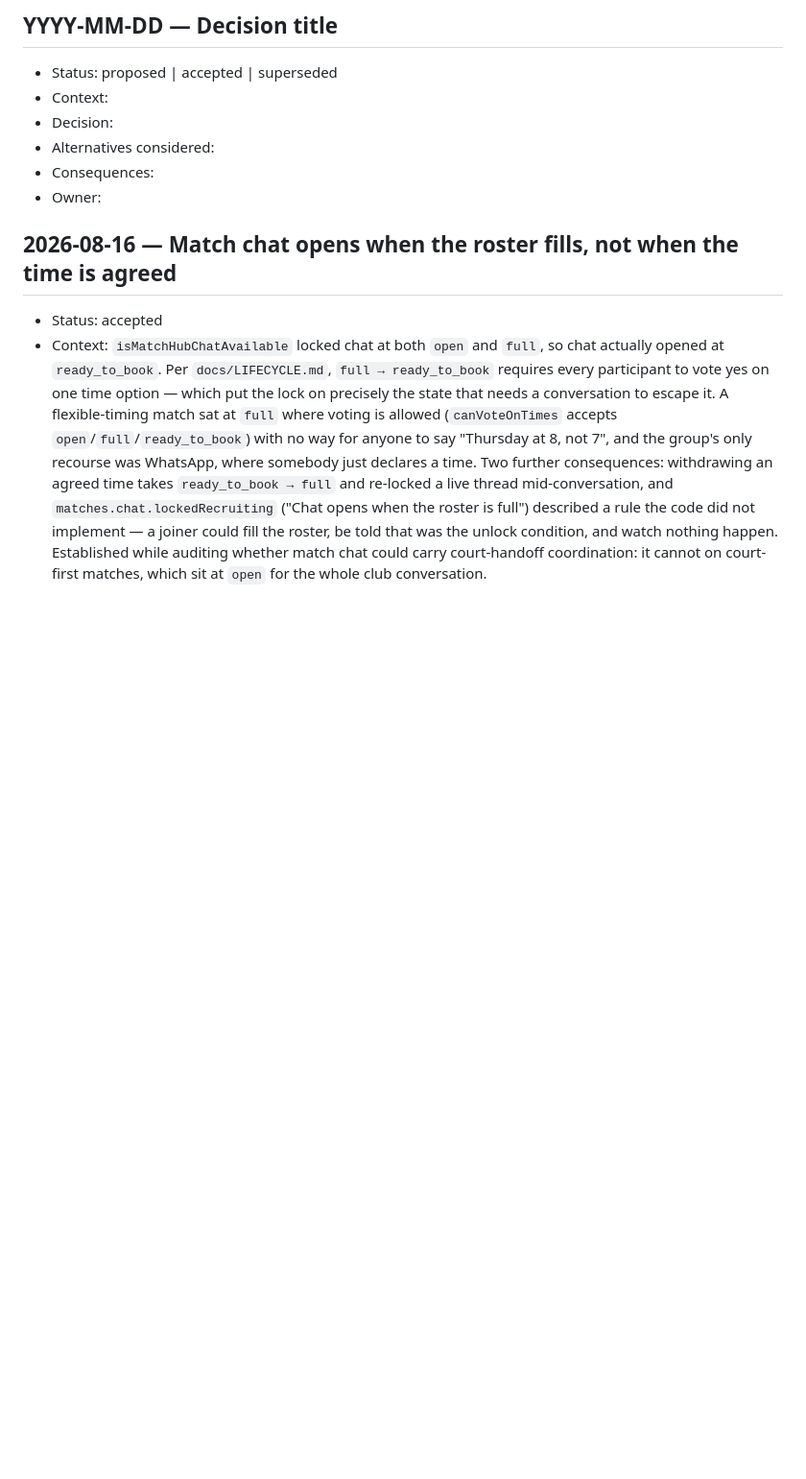
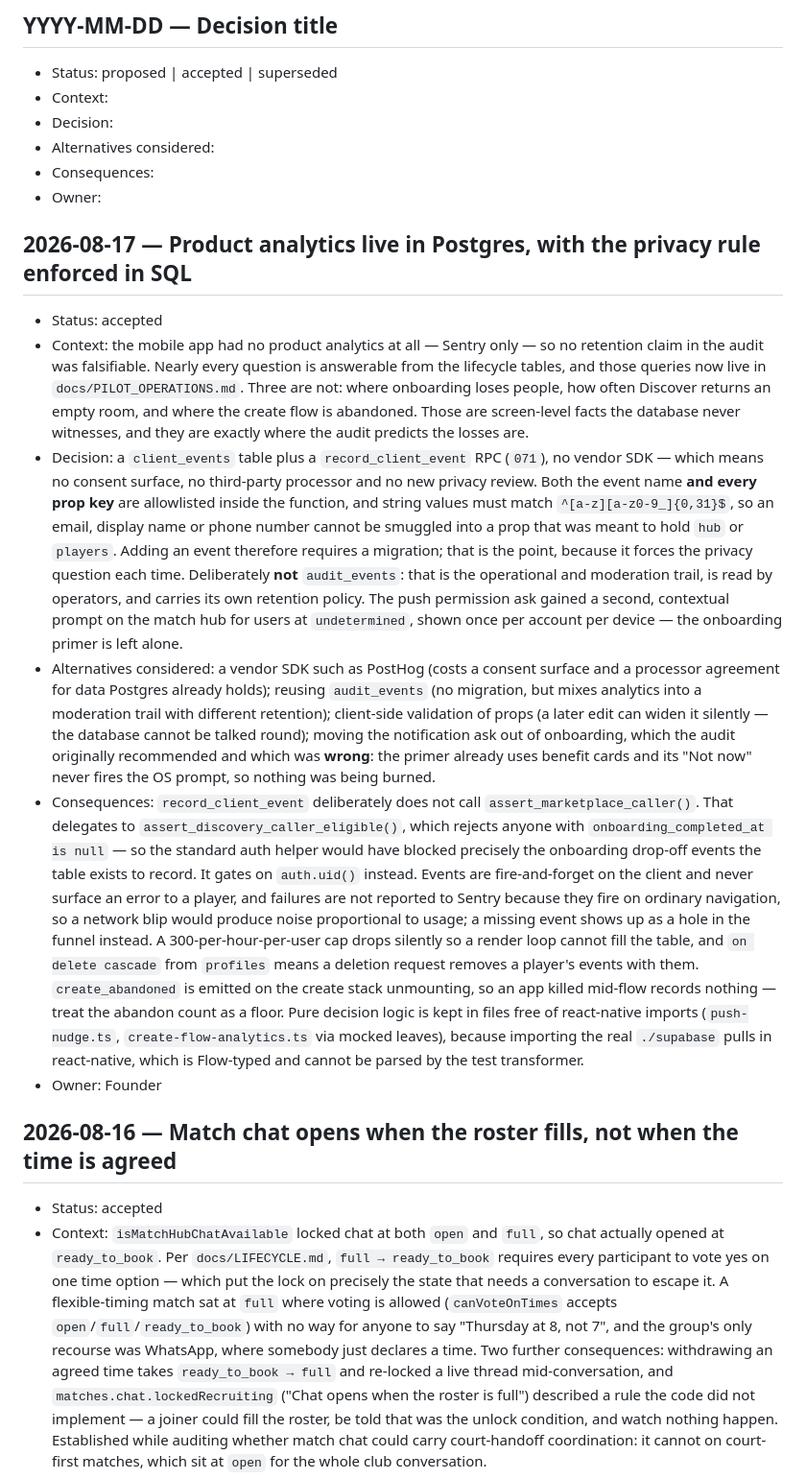
Before and after one commit to alymagnier1/tennis-lebanon, a Markdown page: docs/DECISIONS.md, the part around the change. Shown at 96% size. GitHub-like rendering; blank space fills up the shorter version.

Commit message:
Record the Phase 1 analytics decisions
Why analytics live in Postgres rather than a vendor SDK, why the privacy rule is
enforced in SQL, why record_client_event cannot use the standard auth helper, and
why the notification ask was made additive instead of moved -- including that the
audit's original recommendation to move it was based on a misreading of the
onboarding primer.

Co-Authored-By: Claude Opus 5 <noreply@anthropic.com>

```diff
--- a/docs/DECISIONS.md
+++ b/docs/DECISIONS.md
@@ -10,6 +10,15 @@ Record decisions using this template:
 - Alternatives considered:
 - Consequences:
 - Owner:
+
+## 2026-08-17 — Product analytics live in Postgres, with the privacy rule enforced in SQL
+
+- Status: accepted
+- Context: the mobile app had no product analytics at all — Sentry only — so no retention claim in the audit was falsifiable. Nearly every question is answerable from the lifecycle tables, and those queries now live in `docs/PILOT_OPERATIONS.md`. Three are not: where onboarding loses people, how often Discover returns an empty room, and where the create flow is abandoned. Those are screen-level facts the database never witnesses, and they are exactly where the audit predicts the losses are.
+- Decision: a `client_events` table plus a `record_client_event` RPC (`071`), no vendor SDK — which means no consent surface, no third-party processor and no new privacy review. Both the event name **and every prop key** are allowlisted inside the function, and string values must match `^[a-z][a-z0-9_]{0,31}$`, so an email, display name or phone number cannot be smuggled into a prop that was meant to hold `hub` or `players`. Adding an event therefore requires a migration; that is the point, because it forces the privacy question each time. Deliberately **not** `audit_events`: that is the operational and moderation trail, is read by operators, and carries its own retention policy. The push permission ask gained a second, contextual prompt on the match hub for users at `undetermined`, shown once per account per device — the onboarding primer is left alone.
+- Alternatives considered: a vendor SDK such as PostHog (costs a consent surface and a processor agreement for data Postgres already holds); reusing `audit_events` (no migration, but mixes analytics into a moderation trail with different retention); client-side validation of props (a later edit can widen it silently — the database cannot be talked round); moving the notification ask out of onboarding, which the audit originally recommended and which was **wrong**: the primer already uses benefit cards and its "Not now" never fires the OS prompt, so nothing was being burned.
+- Consequences: `record_client_event` deliberately does not call `assert_marketplace_caller()`. That delegates to `assert_discovery_caller_eligible()`, which rejects anyone with `onboarding_completed_at is null` — so the standard auth helper would have blocked precisely the onboarding drop-off events the table exists to record. It gates on `auth.uid()` instead. Events are fire-and-forget on the client and never surface an error to a player, and failures are not reported to Sentry because they fire on ordinary navigation, so a network blip would produce noise proportional to usage; a missing event shows up as a hole in the funnel instead. A 300-per-hour-per-user cap drops silently so a render loop cannot fill the table, and `on delete cascade` from `profiles` means a deletion request removes a player's events with them. `create_abandoned` is emitted on the create stack unmounting, so an app killed mid-flow records nothing — treat the abandon count as a floor. Pure decision logic is kept in files free of react-native imports (`push-nudge.ts`, `create-flow-analytics.ts` via mocked leaves), because importing the real `./supabase` pulls in react-native, which is Flow-typed and cannot be parsed by the test transformer.
+- Owner: Founder
 
 ## 2026-08-16 — Match chat opens when the roster fills, not when the time is agreed
 
```
